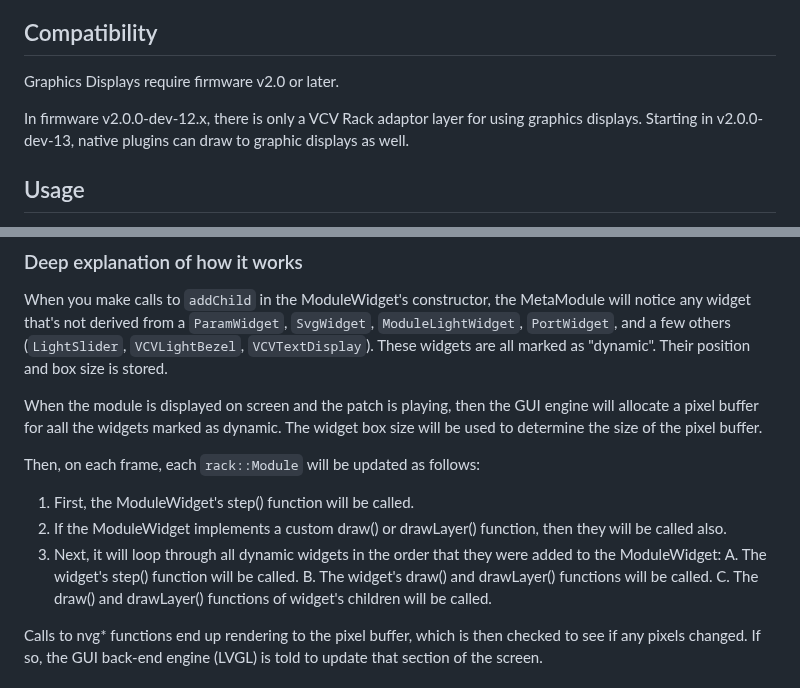
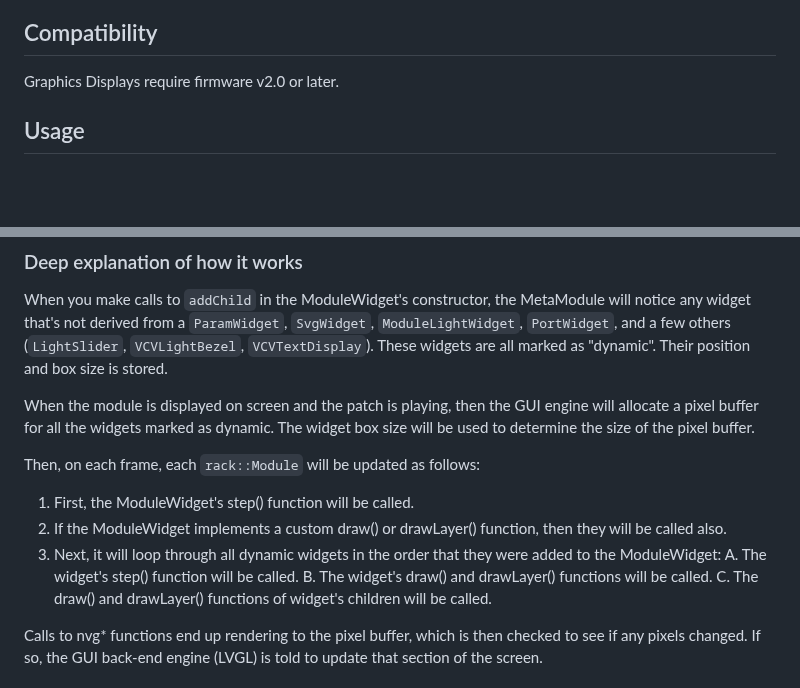
Before and after one commit to 4ms/metamodule-plugin-sdk, a Markdown page: docs/graphic-displays.md, 2 parts joined by grey strips. GitHub-like rendering; blank space fills up the shorter version.

Commit message:
README cleanup

```diff
--- a/docs/graphic-displays.md
+++ b/docs/graphic-displays.md
@@ -15,10 +15,6 @@ see the docs page: [Text Screens/Displays](text-displays.md)
 ## Compatibility
 
 Graphics Displays require firmware v2.0 or later.
-
-In firmware v2.0.0-dev-12.x, there is only a VCV Rack adaptor layer for using
-graphics displays. Starting in v2.0.0-dev-13, native plugins can draw to
-graphic displays as well.
 
 ## Usage
 
@@ -76,7 +72,7 @@ MetaModule will notice any widget that's not derived from a `ParamWidget`,
 marked as "dynamic". Their position and box size is stored.
 
 When the module is displayed on screen and the patch is playing, then the GUI
-engine will allocate a pixel buffer for aall the widgets marked as dynamic. The
+engine will allocate a pixel buffer for all the widgets marked as dynamic. The
 widget box size will be used to determine the size of the pixel buffer.
 
 Then, on each frame, each `rack::Module` will be updated as follows:
@@ -84,9 +80,10 @@ Then, on each frame, each `rack::Module` will be updated as follows:
 2. If the ModuleWidget implements a custom draw() or drawLayer() function, then
    they will be called also.
 3. Next, it will loop through all dynamic widgets in the order that they were
-   added to the ModuleWidget: A. The widget's step() function will be called.
-   B. The widget's draw() and drawLayer() functions will be called. C. The
-   draw() and drawLayer() functions of widget's children will be called.
+   added to the ModuleWidget:
+     A. The widget's step() function will be called.
+     B. The widget's draw() and drawLayer() functions will be called.
+     C. The draw() and drawLayer() functions of widget's children will be called.
 
 Calls to nvg* functions end up rendering to the pixel buffer, which is then
 checked to see if any pixels changed. If so, the GUI back-end engine (LVGL) is
```
